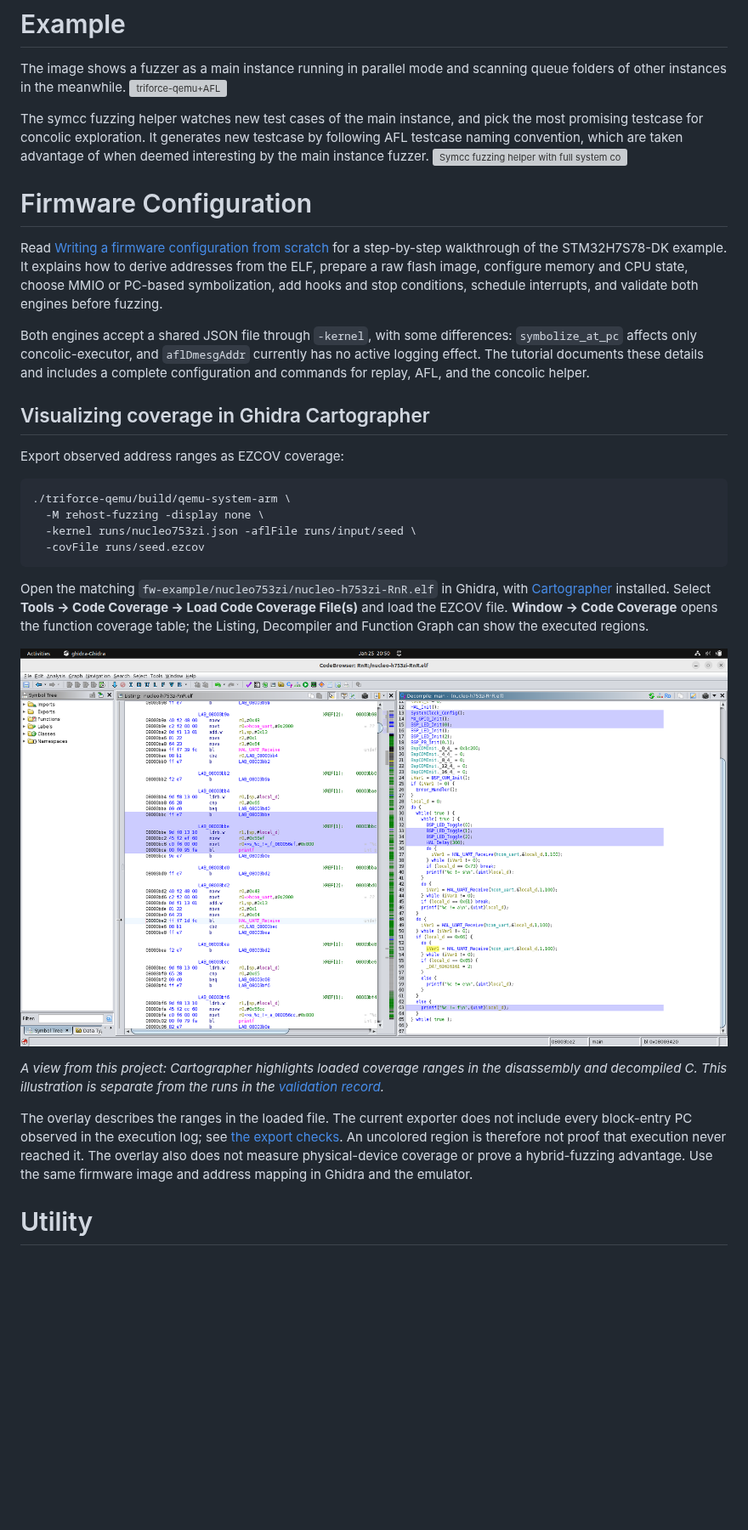
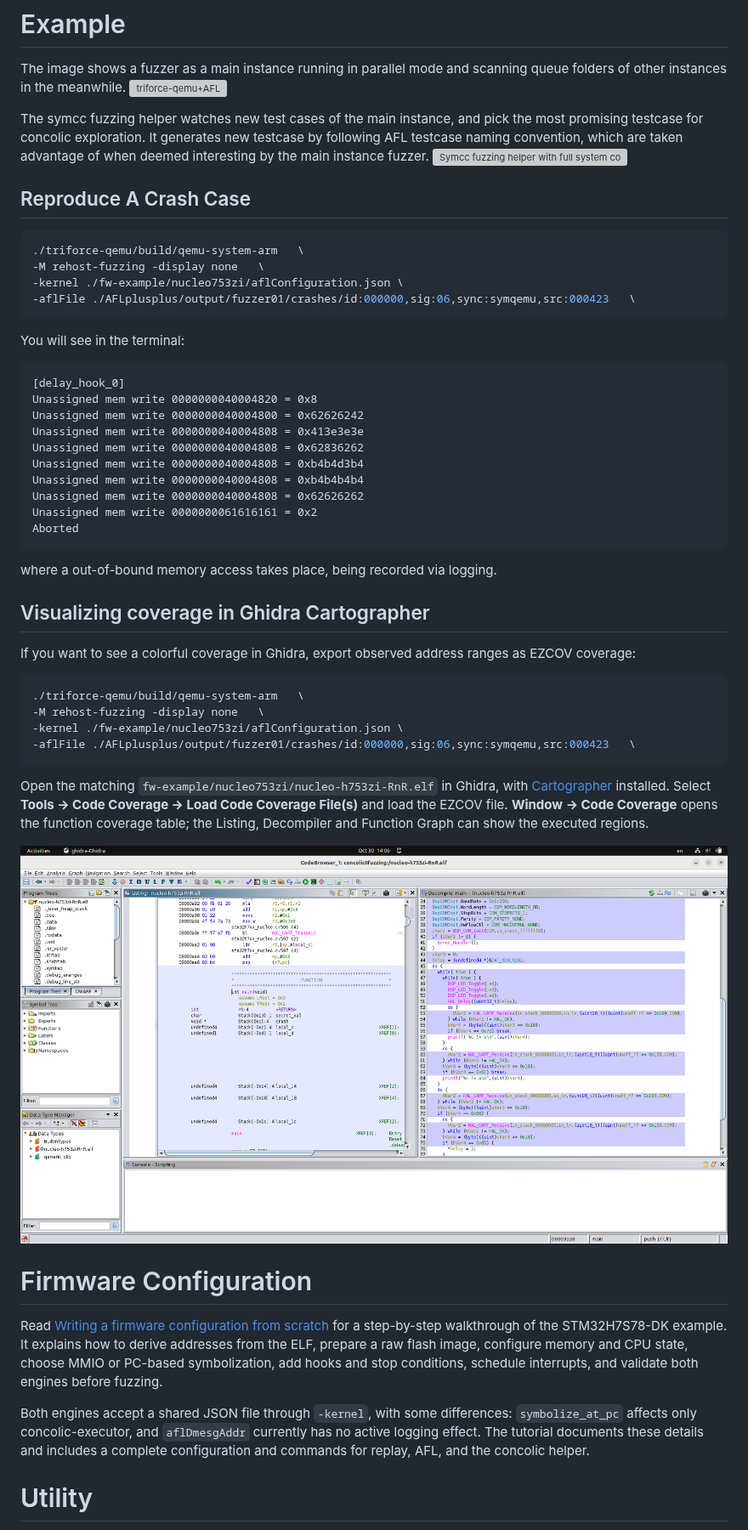
Before and after one commit to SaerTrial/concolic-fuzzing, a Markdown page: README.md, the part around one of its changes. Shown at 85% size. Rendered like a GitHub page; pictures changed too: imgs/ghidra-coverage.png; blank space fills up the shorter version; grey boxes are pictures that could not be loaded.

Commit message:
Improve env setup and update imgs

````diff
--- a/README.md
+++ b/README.md
@@ -62,6 +68,52 @@ The symcc fuzzing helper watches new test cases of the main instance, and pick t
 ![Symcc fuzzing helper with full system concolic executor](./imgs/symcc_fuzzing_helper.png)
 
 
+## Reproduce A Crash Case
+
+```bash
+./triforce-qemu/build/qemu-system-arm   \
+-M rehost-fuzzing -display none   \
+-kernel ./fw-example/nucleo753zi/aflConfiguration.json \
+-aflFile ./AFLplusplus/output/fuzzer01/crashes/id:000000,sig:06,sync:symqemu,src:000423   \
+```
+
+You will see in the terminal:
+```
+[delay_hook_0]
+Unassigned mem write 0000000040004820 = 0x8
+Unassigned mem write 0000000040004800 = 0x62626242
+Unassigned mem write 0000000040004808 = 0x413e3e3e
+Unassigned mem write 0000000040004808 = 0x62836262
+Unassigned mem write 0000000040004808 = 0xb4b4d3b4
+Unassigned mem write 0000000040004808 = 0xb4b4b4b4
+Unassigned mem write 0000000040004808 = 0x62626262
+Unassigned mem write 0000000061616161 = 0x2
+Aborted
+```
+where a out-of-bound memory access takes place, being recorded via logging.
+
+
+## Visualizing coverage in Ghidra Cartographer
+
+If you want to see a colorful coverage in Ghidra, export observed address ranges as EZCOV coverage:
+
+```bash
+./triforce-qemu/build/qemu-system-arm   \
+-M rehost-fuzzing -display none   \
+-kernel ./fw-example/nucleo753zi/aflConfiguration.json \
+-aflFile ./AFLplusplus/output/fuzzer01/crashes/id:000000,sig:06,sync:symqemu,src:000423   \
+```
+
+Open the matching `fw-example/nucleo753zi/nucleo-h753zi-RnR.elf` in Ghidra,
+with [Cartographer](https://github.com/nccgroup/Cartographer) installed. Select
+**Tools → Code Coverage → Load Code Coverage File(s)** and load the EZCOV file.
+**Window → Code Coverage** opens the function coverage table; the Listing,
+Decompiler and Function Graph can show the executed regions.
+
+![Cartographer coverage highlights in the Ghidra Listing and Decompiler for the NUCLEO-H753ZI firmware](imgs/ghidra-coverage.png)
+
+
+
 
 # Firmware Configuration
 
@@ -77,35 +129,7 @@ active logging effect. The tutorial documents these details and includes a
 complete configuration and commands for replay, AFL, and the concolic helper.
 
 
-## Visualizing coverage in Ghidra Cartographer
 
-Export observed address ranges as EZCOV coverage:
-
-```sh
-./triforce-qemu/build/qemu-system-arm \
-  -M rehost-fuzzing -display none \
-  -kernel runs/nucleo753zi.json -aflFile runs/input/seed \
-  -covFile runs/seed.ezcov
-```
-
-Open the matching `fw-example/nucleo753zi/nucleo-h753zi-RnR.elf` in Ghidra,
-with [Cartographer](https://github.com/nccgroup/Cartographer) installed. Select
-**Tools → Code Coverage → Load Code Coverage File(s)** and load the EZCOV file.
-**Window → Code Coverage** opens the function coverage table; the Listing,
-Decompiler and Function Graph can show the executed regions.
-
-![Cartographer coverage highlights in the Ghidra Listing and Decompiler for the NUCLEO-H753ZI firmware](imgs/ghidra-coverage.png)
-
-*A view from this project: Cartographer highlights loaded coverage ranges in the
-disassembly and decompiled C. This illustration is separate from the runs in
-the [validation record](docs/validation.md).*
-
-The overlay describes the ranges in the loaded file. The current exporter does
-not include every block-entry PC observed in the execution log; see
-[the export checks](docs/validation.md#coverage-export). An uncolored region is
-therefore not proof that execution never reached it. The overlay also does not
-measure physical-device coverage or prove a hybrid-fuzzing advantage. Use the
-same firmware image and address mapping in Ghidra and the emulator.
 
 # Utility
 * `utils/aggregate_queue_cov.sh`: make a cumulative code coverage;
````
Also changed, not shown: other parts of README.md (+8 -2 lines), 2 other files.
